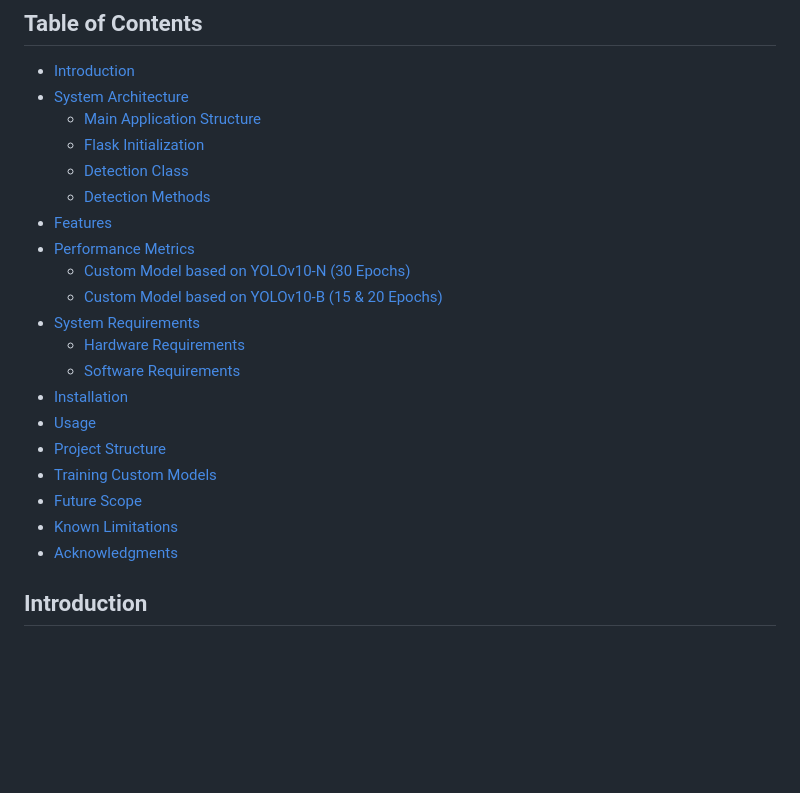
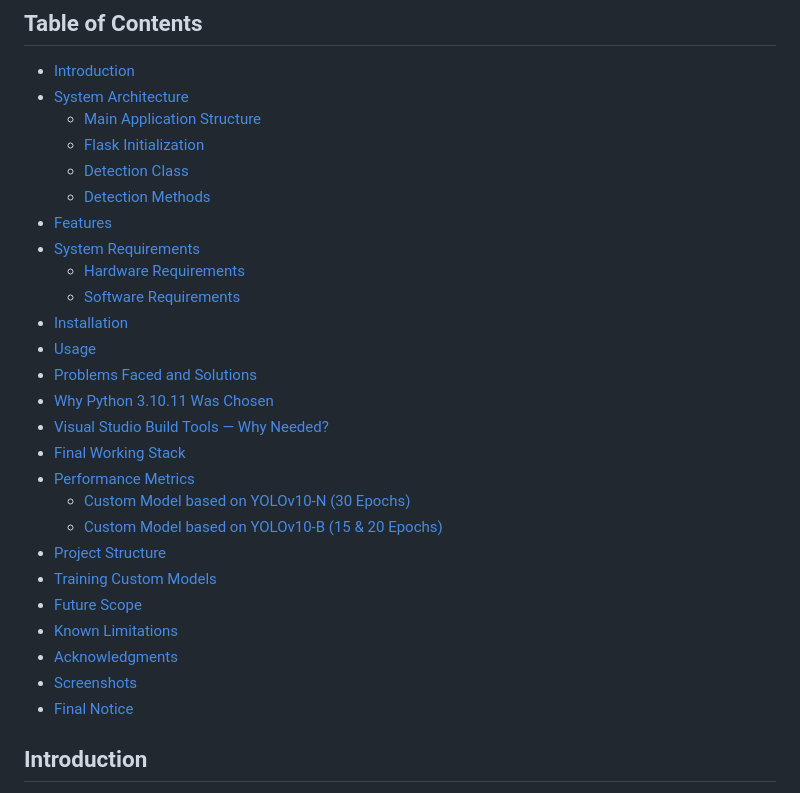
Before and after one commit to Raj-6660/Real-Time-Detection, a Markdown page: README.md, the part around the change printed below. GitHub-like rendering; blank space fills up the shorter version.

```diff
--- a/README.md
+++ b/README.md
@@ -11,19 +11,25 @@ This system combines YOLOv10 (You Only Look Once) object detection with a Flask
   - [Detection Class](#detection-class)
   - [Detection Methods](#detection-methods)
 - [Features](#features)
-- [Performance Metrics](#performance-metrics)
-  - [Custom Model based on YOLOv10-N (30 Epochs)](#custom-model-based-on-yolov10-n-30-epochs)
-  - [Custom Model based on YOLOv10-B (15 & 20 Epochs)](#custom-model-based-on-yolov10-b-15--20-epochs)
 - [System Requirements](#system-requirements)
   - [Hardware Requirements](#hardware-requirements)
   - [Software Requirements](#software-requirements)
 - [Installation](#installation)
 - [Usage](#usage)
+- [Problems Faced and Solutions](#problems-faced-and-solutions)
+- [Why Python 3.10.11 Was Chosen](#why-python-3.10.11-was-chosen)
+- [Visual Studio Build Tools — Why Needed?](#visual-studio-build-tools-—-why-needed?)
+- [Final Working Stack](#final-working-stack)
+- [Performance Metrics](#performance-metrics)
+  - [Custom Model based on YOLOv10-N (30 Epochs)](#custom-model-based-on-yolov10-n-30-epochs)
+  - [Custom Model based on YOLOv10-B (15 & 20 Epochs)](#custom-model-based-on-yolov10-b-15--20-epochs)
 - [Project Structure](#project-structure)
 - [Training Custom Models](#training-custom-models)
 - [Future Scope](#future-scope)
 - [Known Limitations](#known-limitations)
 - [Acknowledgments](#acknowledgments)
+- [Screenshots](#screenshots)
+- [Final Notice](#final-notice)
 
 ## Introduction
 
```
Also changed, not shown: other parts of README.md (+78 -37 lines).
